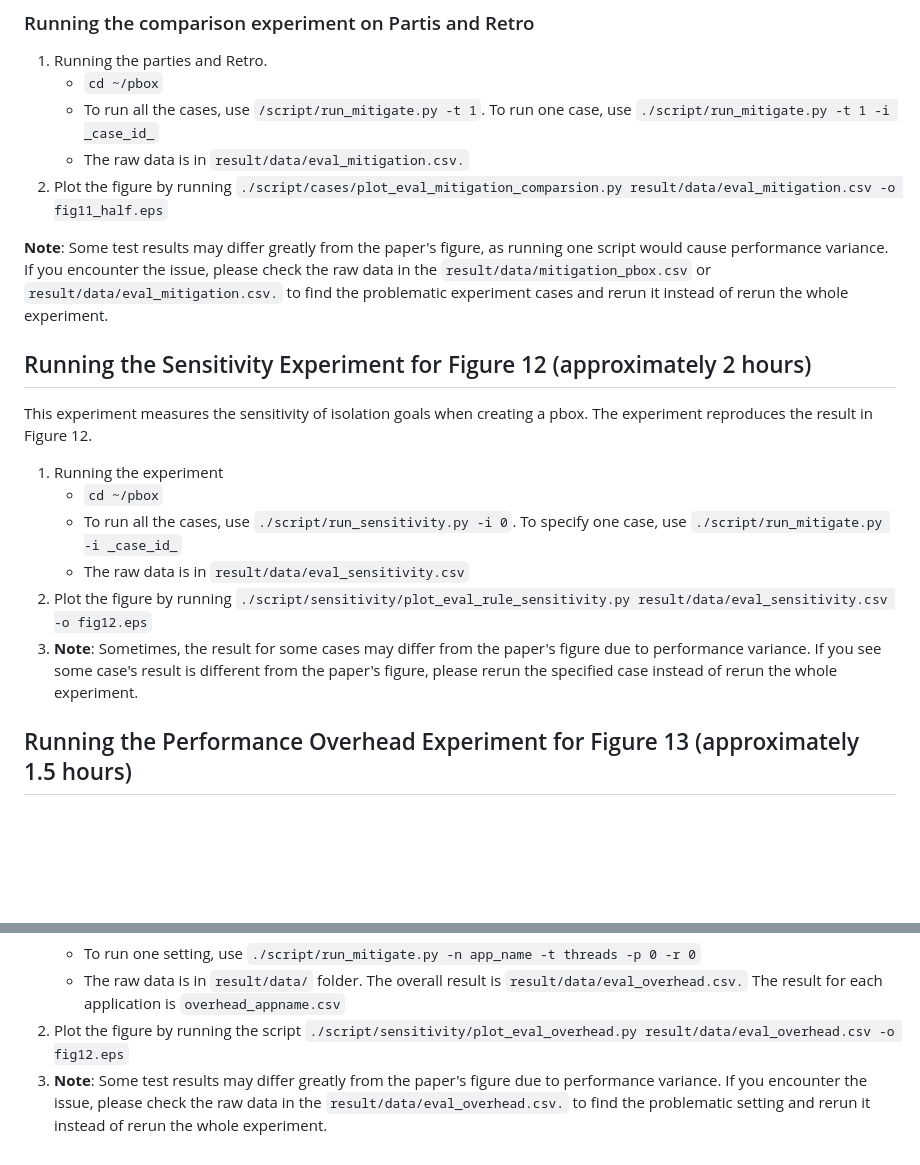
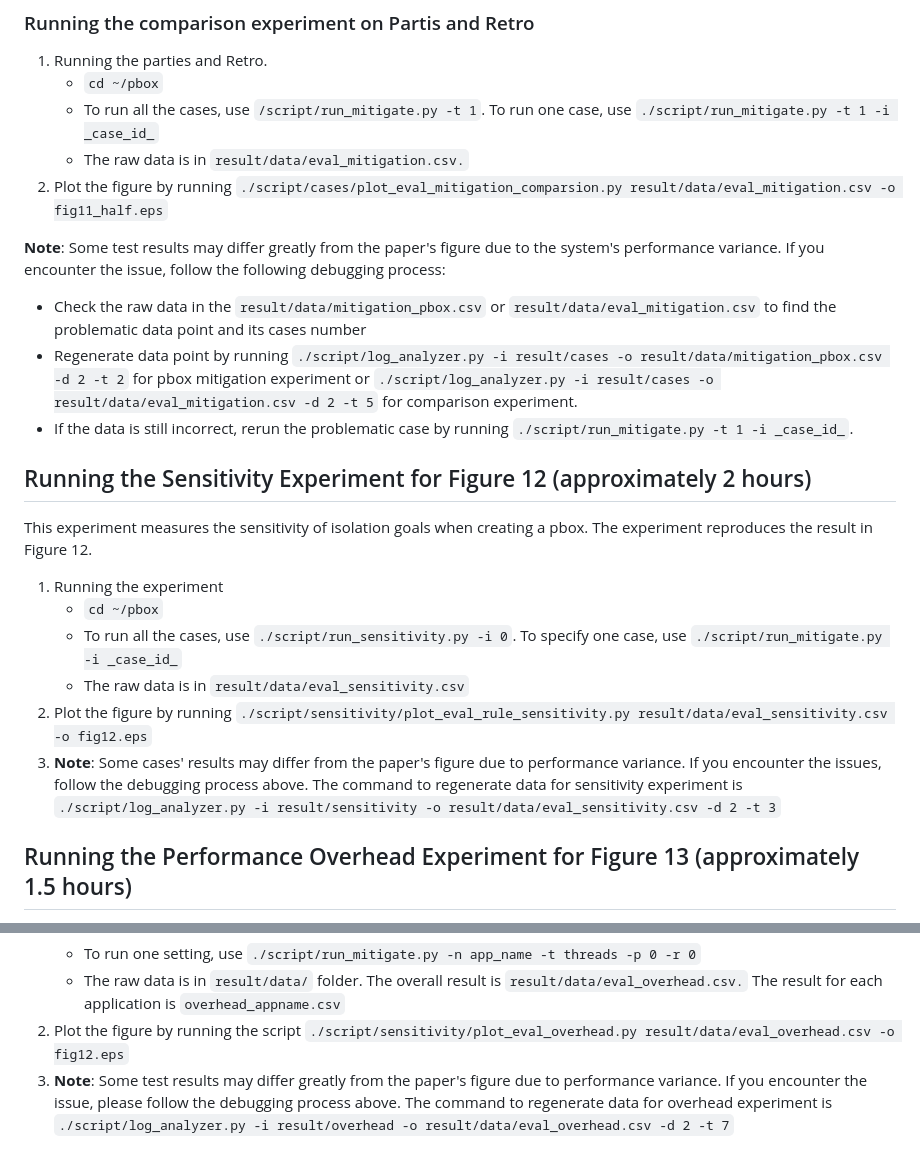
Before and after one commit to OrderLab/pBox, a Markdown page: README.md, 2 parts joined by grey strips. Rendered like a GitHub page; blank space fills up the shorter version.

```diff
--- a/README.md
+++ b/README.md
@@ -122,7 +122,10 @@ mitigation solutions: cgroup, PARTIES, Retro and DARC. The experiment reproduces
     * The raw data is in `result/data/eval_mitigation.csv.`
  1. Plot the figure by running `./script/cases/plot_eval_mitigation_comparsion.py result/data/eval_mitigation.csv -o fig11_half.eps`
 
-**Note**: Some test results may differ greatly from the paper's figure, as running one script would cause performance variance. If you encounter the issue, please check the raw data in the `result/data/mitigation_pbox.csv` or `result/data/eval_mitigation.csv.` to find the problematic experiment cases and rerun it instead of rerun the whole experiment.
+**Note**: Some test results may differ greatly from the paper's figure due to the system's performance variance. If you encounter the issue, follow the following debugging process:
+* Check the raw data in the `result/data/mitigation_pbox.csv` or `result/data/eval_mitigation.csv` to find the problematic data point and its cases number
+* Regenerate data point by running `./script/log_analyzer.py -i result/cases -o result/data/mitigation_pbox.csv -d 2 -t 2` for pbox mitigation experiment or `./script/log_analyzer.py -i result/cases -o result/data/eval_mitigation.csv -d 2 -t 5` for comparison experiment.
+* If the data is still incorrect, rerun the problematic case by running `./script/run_mitigate.py -t 1 -i _case_id_`.
 
 
 ## Running the Sensitivity Experiment for Figure 12 (approximately 2 hours)
@@ -132,7 +135,7 @@ This experiment measures the sensitivity of isolation goals when creating a pbox
     * To run all the cases, use `./script/run_sensitivity.py -i 0`. To specify one case, use `./script/run_mitigate.py -i _case_id_`
     * The raw data is in `result/data/eval_sensitivity.csv`
 1. Plot the figure by running `./script/sensitivity/plot_eval_rule_sensitivity.py result/data/eval_sensitivity.csv -o fig12.eps`
-1. **Note**: Sometimes, the result for some cases may differ from the paper's figure due to performance variance. If you see some case's result is different from the paper's figure, please rerun the specified case instead of rerun the whole experiment.
+1. **Note**: Some cases' results may differ from the paper's figure due to performance variance. If you encounter the issues, follow the debugging process above. The command to regenerate data for sensitivity experiment is `./script/log_analyzer.py -i result/sensitivity -o result/data/eval_sensitivity.csv -d 2 -t 3`
 
 ## Running the Performance Overhead Experiment for Figure 13 (approximately 1.5 hours)
 This experiment measures the end-to-end throughput of pbox for all five systems under the standard workload. The experiment reproduces the result in Figure 13.
@@ -152,4 +155,4 @@ This experiment measures the end-to-end throughput of pbox for all five systems
     * To run one setting, use `./script/run_mitigate.py -n app_name -t threads -p 0 -r 0`
     * The raw data is in `result/data/` folder. The overall result is `result/data/eval_overhead.csv.` The result for each application is `overhead_appname.csv`
 1. Plot the figure by running the script `./script/sensitivity/plot_eval_overhead.py result/data/eval_overhead.csv -o fig12.eps`
-1. **Note**: Some test results may differ greatly from the paper's figure due to performance variance. If you encounter the issue, please check the raw data in the `result/data/eval_overhead.csv.` to find the problematic setting and rerun it instead of rerun the whole experiment.
+1. **Note**: Some test results may differ greatly from the paper's figure due to performance variance. If you encounter the issue, please follow the debugging process above. The command to regenerate data for overhead experiment is `./script/log_analyzer.py -i result/overhead -o result/data/eval_overhead.csv -d 2 -t 7`
```
